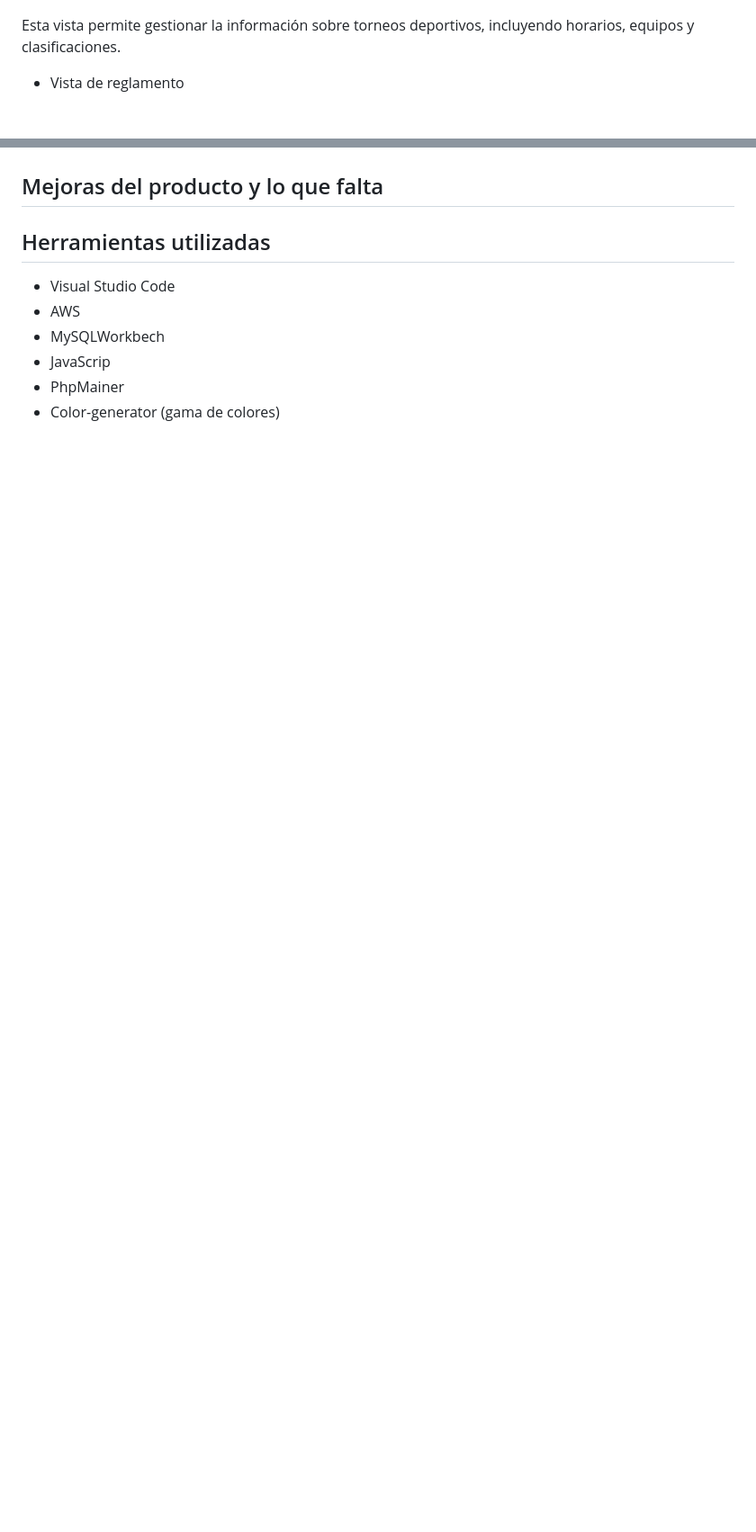
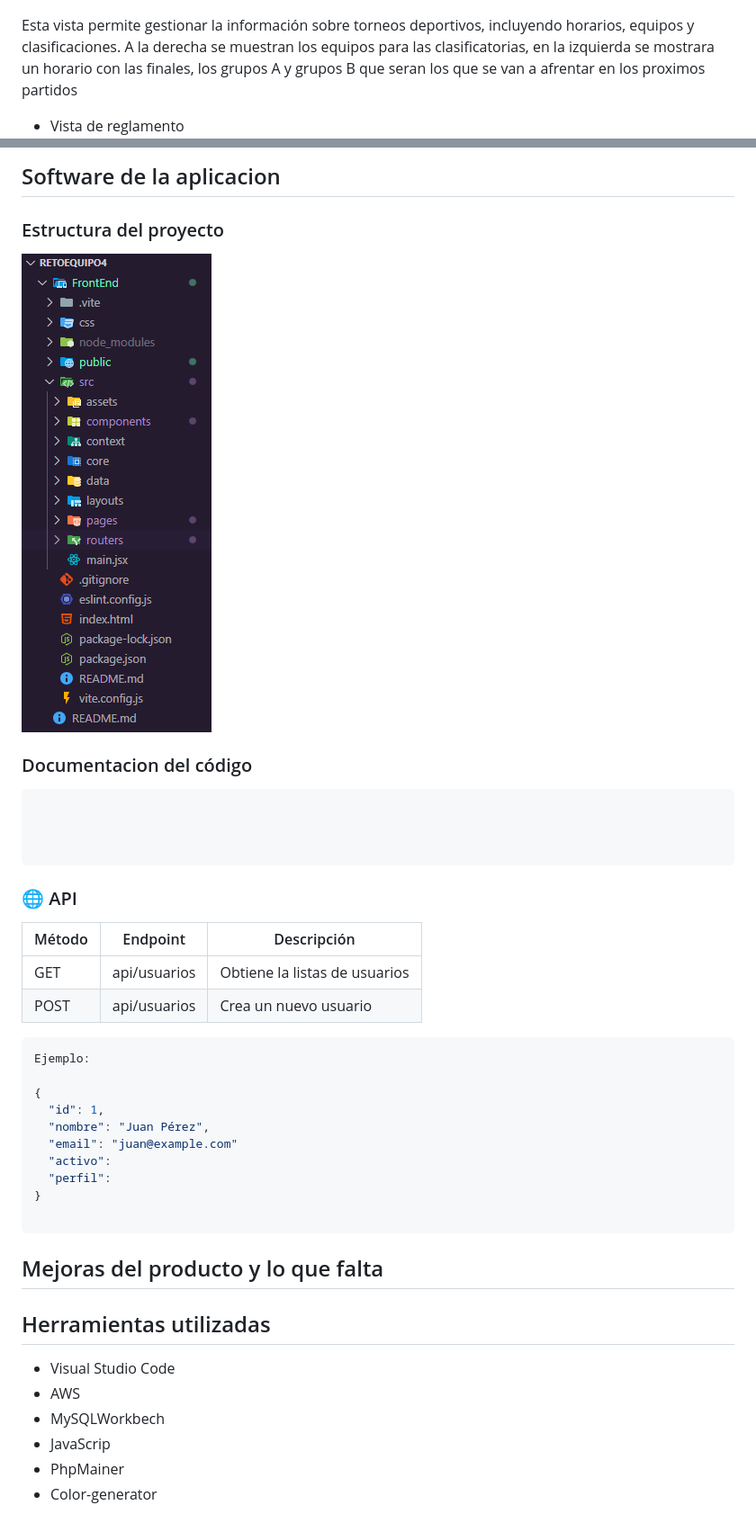
Before and after one commit to fuetelpoxo/RetoEquipo4, a Markdown page: Markdown/documentacion.md, 2 parts joined by grey strips. Shown: that part at 90% size. Rendered like a GitHub page; pictures changed too: Markdown/img/estructura.png (added); blank space fills up the shorter version.

````diff
--- a/Markdown/documentacion.md
+++ b/Markdown/documentacion.md
@@ -68,9 +65,9 @@ Contiene un texto introductorio que explica el propósito de la aplicación.
 ![alt text](img/image-3.png)
 
 Esta vista permite gestionar la información sobre torneos deportivos, incluyendo horarios, equipos y clasificaciones.
+A la derecha se muestran los equipos para las clasificatorias, en la izquierda se mostrara un horario con las finales, los grupos A y grupos B que seran los que se van a afrentar en los proximos partidos
 
 - Vista de reglamento
-
 ![alt text](img/image-4.png)
 
 En esta vista se presentan las normas y regulaciones del torneo o del sistema en general
@@ -132,4 +129,35 @@ Apartado para un formulario para que se puedan inscribir los equipos
 
+## Software de la aplicacion  <a name="software"></a>
+
+### Estructura del proyecto
+![alt text](img/estructura.png)
+
+### Documentacion del código
+
+``` java
+
+
+
+```
+### 🌐 API
+
+| Método | Endpoint |  Descripción |
+|-----------|-----------|-----------|
+| GET   | api/usuarios   | Obtiene la listas de usuarios   |
+| POST    | api/usuarios    | Crea un nuevo usuario    |
+
+``` java
+Ejemplo:
+
+{
+  "id": 1,
+  "nombre": "Juan Pérez",
+  "email": "juan@example.com"
+  "activo":
+  "perfil":
+}
+
+```
 
 ## Mejoras del producto y lo que falta
 
@@ -140,4 +168,4 @@ Apartado para un formulario para que se puedan inscribir los equipos
 - MySQLWorkbech
 - JavaScrip
 - PhpMainer
-- Color-generator (gama de colores)
+- Color-generator
````
Also changed, not shown: other parts of Markdown/documentacion.md (+18 -21 lines), Markdown/img/icons8-settings.png (added).
